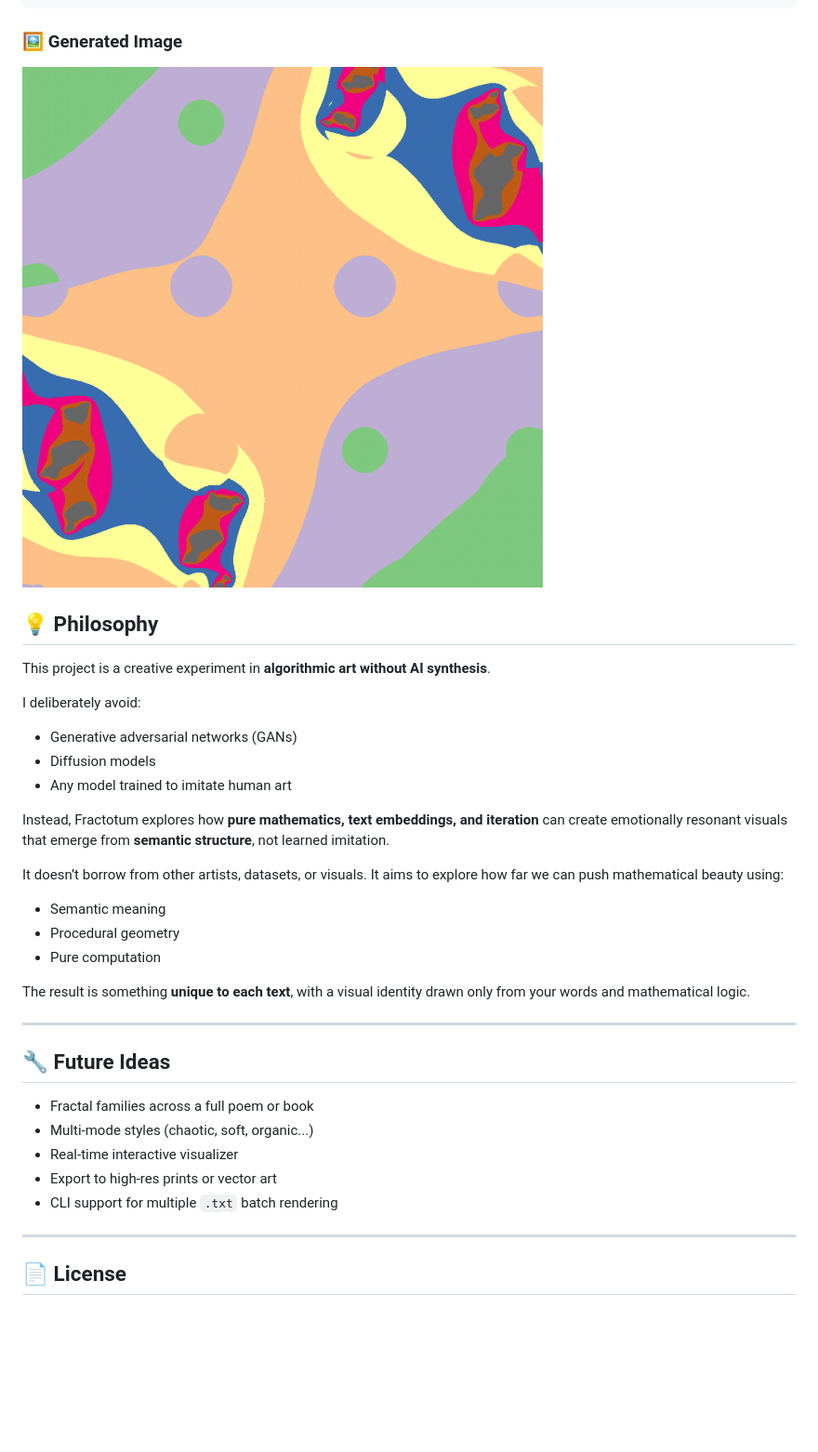
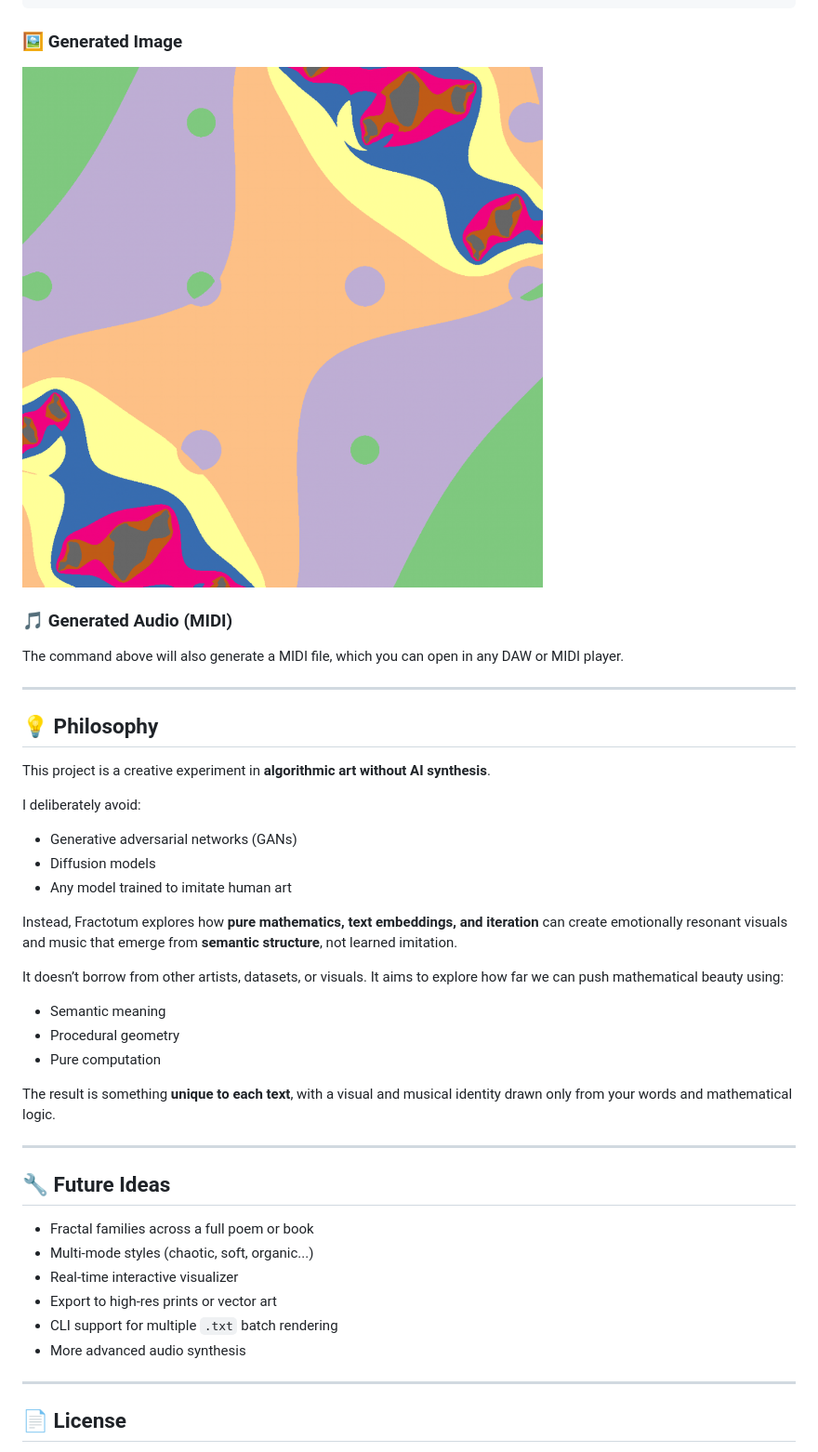
Before and after one commit to kendruska/fractotum, a Markdown page: README.md, the part around one of its changes. Shown at 93% size. Rendered like a GitHub page; pictures changed too: test_fractotum.png; blank space fills up the shorter version.

Commit message:
optimized files, docstrings and updating readme + requirements

```diff
--- a/README.md
+++ b/README.md
@@ -122,6 +141,12 @@ en la narración dél no se salga un punto de la verdad.
 
 ![Example Output](test_fractotum.png)
 
+### 🎵 Generated Audio (MIDI)
+
+The command above will also generate a MIDI file, which you can open in any DAW or MIDI player.
+
+---
+
 ## 💡 Philosophy
 
 This project is a creative experiment in **algorithmic art without AI synthesis**.
@@ -132,7 +157,7 @@ I deliberately avoid:
 - Diffusion models
 - Any model trained to imitate human art
 
-Instead, Fractotum explores how **pure mathematics, text embeddings, and iteration** can create emotionally resonant visuals that emerge from **semantic structure**, not learned imitation.
+Instead, Fractotum explores how **pure mathematics, text embeddings, and iteration** can create emotionally resonant visuals and music that emerge from **semantic structure**, not learned imitation.
 
 It doesn’t borrow from other artists, datasets, or visuals. It aims to explore how far we can push mathematical beauty using:
 
@@ -140,7 +165,7 @@ It doesn’t borrow from other artists, datasets, or visuals. It aims to explore
 - Procedural geometry
 - Pure computation
 
-The result is something **unique to each text**, with a visual identity drawn only from your words and mathematical logic.
+The result is something **unique to each text**, with a visual and musical identity drawn only from your words and mathematical logic.
 
 ---
 
@@ -151,6 +176,7 @@ The result is something **unique to each text**, with a visual identity drawn on
 - Real-time interactive visualizer
 - Export to high-res prints or vector art
 - CLI support for multiple `.txt` batch rendering
+- More advanced audio synthesis
 
 ---
 
```
Also changed, not shown: other parts of README.md (+21 -2 lines), 5 other files.
